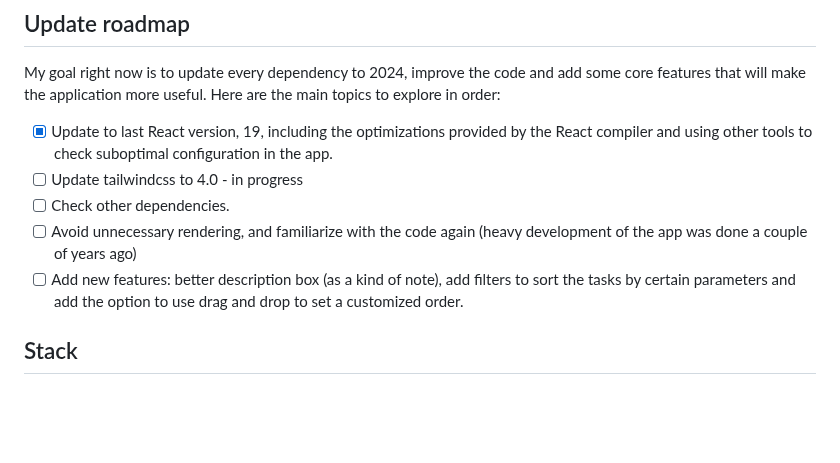
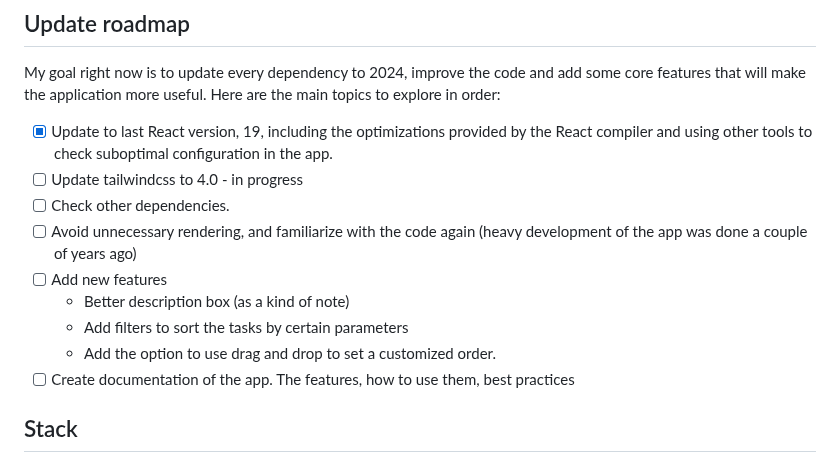
Before and after one commit to juandarr/todo-react-django, a Markdown page: README.md, the part around one of its changes. Rendered like a GitHub page; blank space fills up the shorter version.

Commit message:
documentation: improved definition of planned features in readme

```diff
--- a/README.md
+++ b/README.md
@@ -8,11 +9,16 @@ The main purpose of this app is to help you organize and manage your personal pr
 ## Update roadmap
 
 My goal right now is to update every dependency to 2024, improve the code and add some core features that will make the application more useful. Here are the main topics to explore in order:
+
 - [x] Update to last React version, 19, including the optimizations provided by the React compiler and using other tools to check suboptimal configuration in the app.
 - [ ] Update tailwindcss to 4.0 - in progress
 - [ ] Check other dependencies.
 - [ ] Avoid unnecessary rendering, and familiarize with the code again (heavy development of the app was done a couple of years ago)
-- [ ] Add new features: better description box (as a kind of note), add filters to sort the tasks by certain parameters and add the option to use drag and drop to set a customized order.
+- [ ] Add new features
+  - Better description box (as a kind of note)
+  - Add filters to sort the tasks by certain parameters
+  - Add the option to use drag and drop to set a customized order.
+- [ ] Create documentation of the app. The features, how to use them, best practices
 
 ## Stack
 
```
Also changed, not shown: other parts of README.md (+6 -1 lines).
